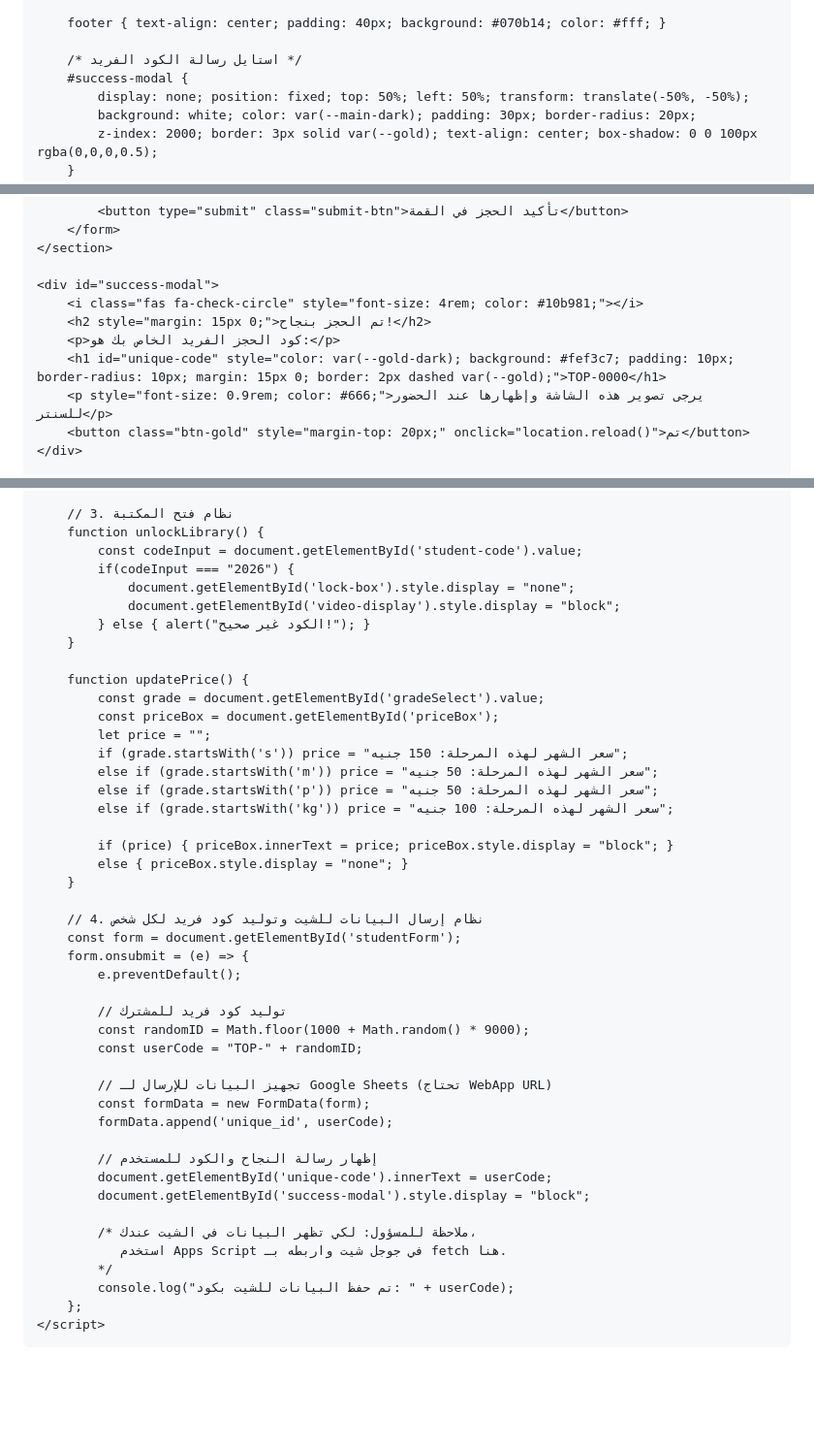
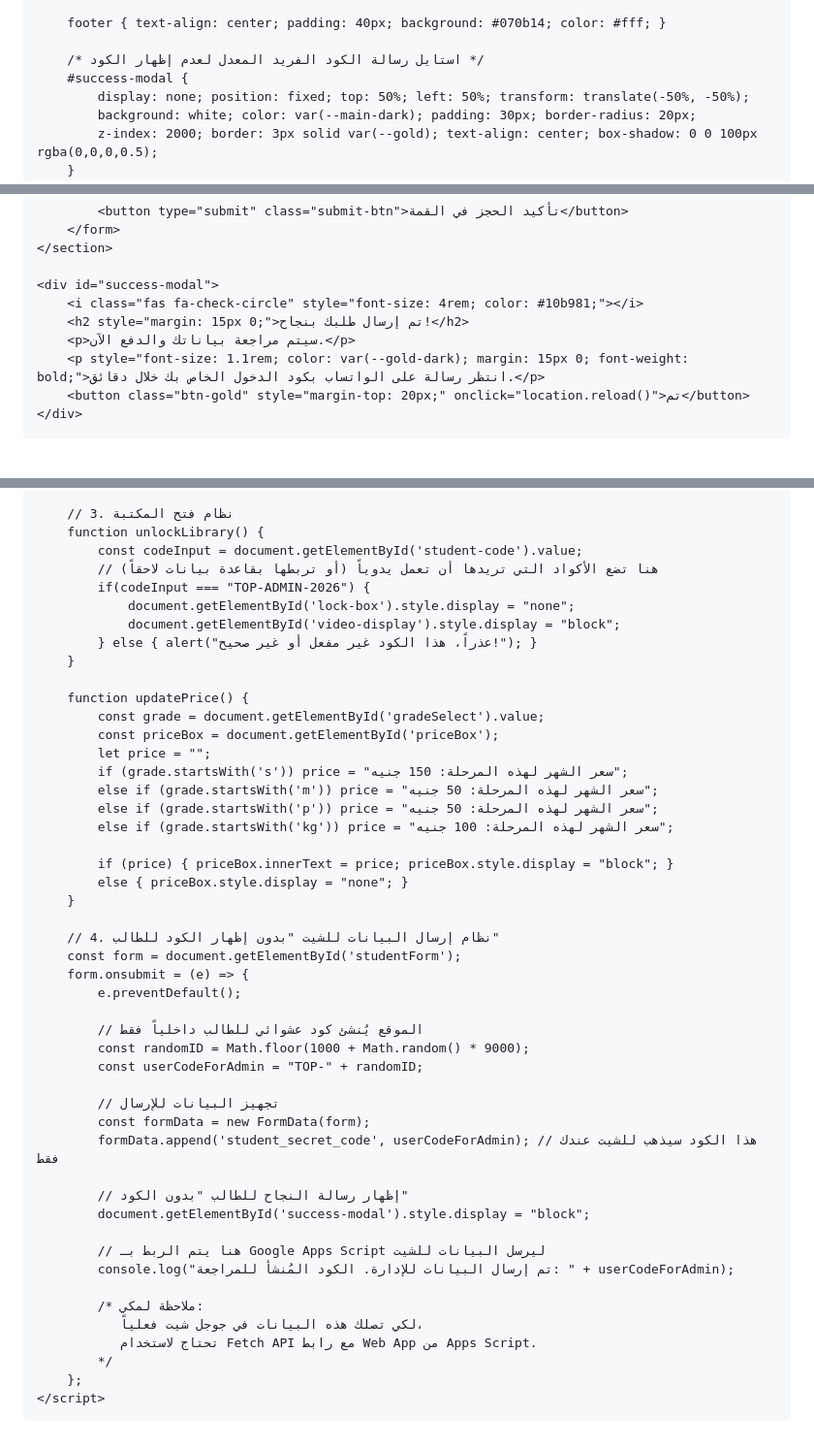
Before and after one commit to abdomakigat-rgb/Al-qma, a Markdown page: README.md, 3 parts joined by grey strips. Shown at 97% size. Rendered like a GitHub page; blank space fills up the shorter version.

```diff
--- a/README.md
+++ b/README.md
@@ -204,7 +204,7 @@
 
         footer { text-align: center; padding: 40px; background: #070b14; color: #fff; }
 
-        /* استايل رسالة الكود الفريد */
+        /* استايل رسالة الكود الفريد المعدل لعدم إظهار الكود */
         #success-modal {
             display: none; position: fixed; top: 50%; left: 50%; transform: translate(-50%, -50%);
             background: white; color: var(--main-dark); padding: 30px; border-radius: 20px;
@@ -385,10 +385,9 @@
 
     <div id="success-modal">
         <i class="fas fa-check-circle" style="font-size: 4rem; color: #10b981;"></i>
-        <h2 style="margin: 15px 0;">تم الحجز بنجاح!</h2>
-        <p>كود الحجز الفريد الخاص بك هو:</p>
-        <h1 id="unique-code" style="color: var(--gold-dark); background: #fef3c7; padding: 10px; border-radius: 10px; margin: 15px 0; border: 2px dashed var(--gold);">TOP-0000</h1>
-        <p style="font-size: 0.9rem; color: #666;">يرجى تصوير هذه الشاشة وإظهارها عند الحضور للسنتر</p>
+        <h2 style="margin: 15px 0;">تم إرسال طلبك بنجاح!</h2>
+        <p>سيتم مراجعة بياناتك والدفع الآن.</p>
+        <p style="font-size: 1.1rem; color: var(--gold-dark); margin: 15px 0; font-weight: bold;">انتظر رسالة على الواتساب بكود الدخول الخاص بك خلال دقائق.</p>
         <button class="btn-gold" style="margin-top: 20px;" onclick="location.reload()">تم</button>
     </div>
 
@@ -428,10 +427,11 @@
         // 3. نظام فتح المكتبة
         function unlockLibrary() {
             const codeInput = document.getElementById('student-code').value;
-            if(codeInput === "2026") {
+            // هنا تضع الأكواد التي تريدها أن تعمل يدوياً (أو تربطها بقاعدة بيانات لاحقاً)
+            if(codeInput === "TOP-ADMIN-2026") {
                 document.getElementById('lock-box').style.display = "none";
                 document.getElementById('video-display').style.display = "block";
-            } else { alert("الكود غير صحيح!"); }
+            } else { alert("عذراً، هذا الكود غير مفعل أو غير صحيح!"); }
         }
 
         function updatePrice() {
@@ -447,27 +447,29 @@
             else { priceBox.style.display = "none"; }
         }
 
-        // 4. نظام إرسال البيانات للشيت وتوليد كود فريد لكل شخص
+        // 4. نظام إرسال البيانات للشيت "بدون إظهار الكود للطالب"
         const form = document.getElementById('studentForm');
         form.onsubmit = (e) => {
             e.preventDefault();
 
-            // توليد كود فريد للمشترك
+            // الموقع يُنشئ كود عشوائي للطالب داخلياً فقط
             const randomID = Math.floor(1000 + Math.random() * 9000);
-            const userCode = "TOP-" + randomID;
+            const userCodeForAdmin = "TOP-" + randomID;
 
-            // تجهيز البيانات للإرسال لـ Google Sheets (تحتاج WebApp URL)
+            // تجهيز البيانات للإرسال
             const formData = new FormData(form);
-            formData.append('unique_id', userCode);
+            formData.append('student_secret_code', userCodeForAdmin); // هذا الكود سيذهب للشيت عندك فقط
 
-            // إظهار رسالة النجاح والكود للمستخدم
-            document.getElementById('unique-code').innerText = userCode;
+            // إظهار رسالة النجاح للطالب "بدون الكود"
             document.getElementById('success-modal').style.display = "block";
 
-            /* ملاحظة للمسؤول: لكي تظهر البيانات في الشيت عندك،
-               استخدم Apps Script في جوجل شيت واربطه بـ fetch هنا.
+            // هنا يتم الربط بـ Google Apps Script ليرسل البيانات للشيت
+            console.log("تم إرسال البيانات للإدارة. الكود المُنشأ للمراجعة: " + userCodeForAdmin);
+
+            /* ملاحظة لمكي:
+               لكي تصلك هذه البيانات في جوجل شيت فعلياً،
+               تحتاج لاستخدام Fetch API مع رابط Web App من Apps Script.
             */
-            console.log("تم حفظ البيانات للشيت بكود: " + userCode);
         };
     </script>
 </body>
```
